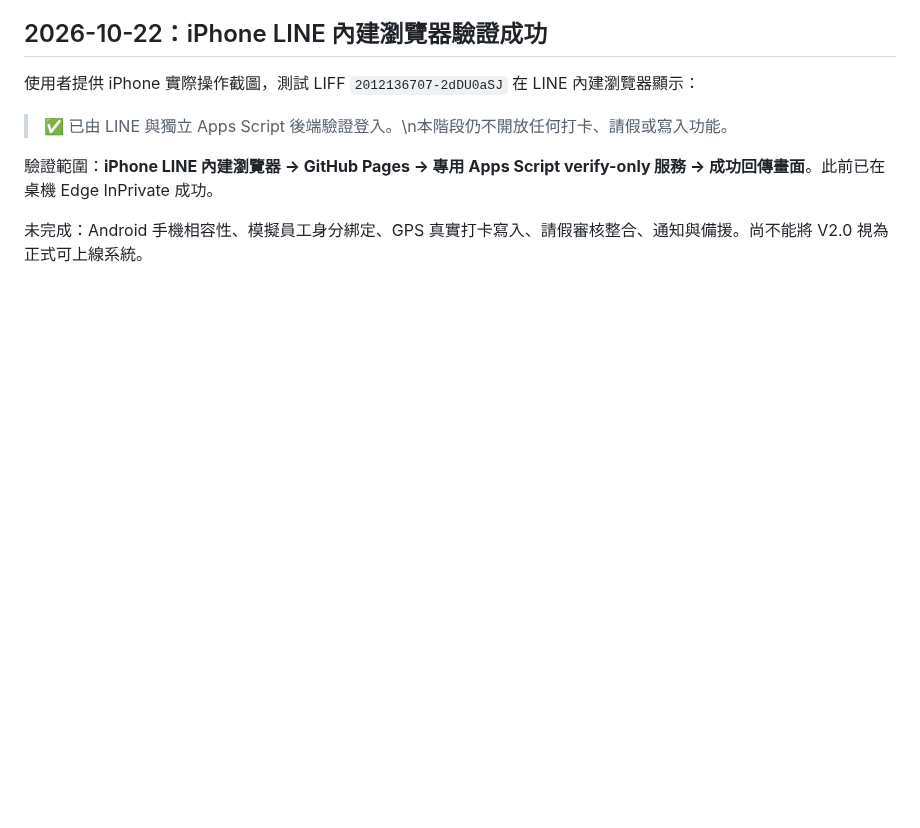
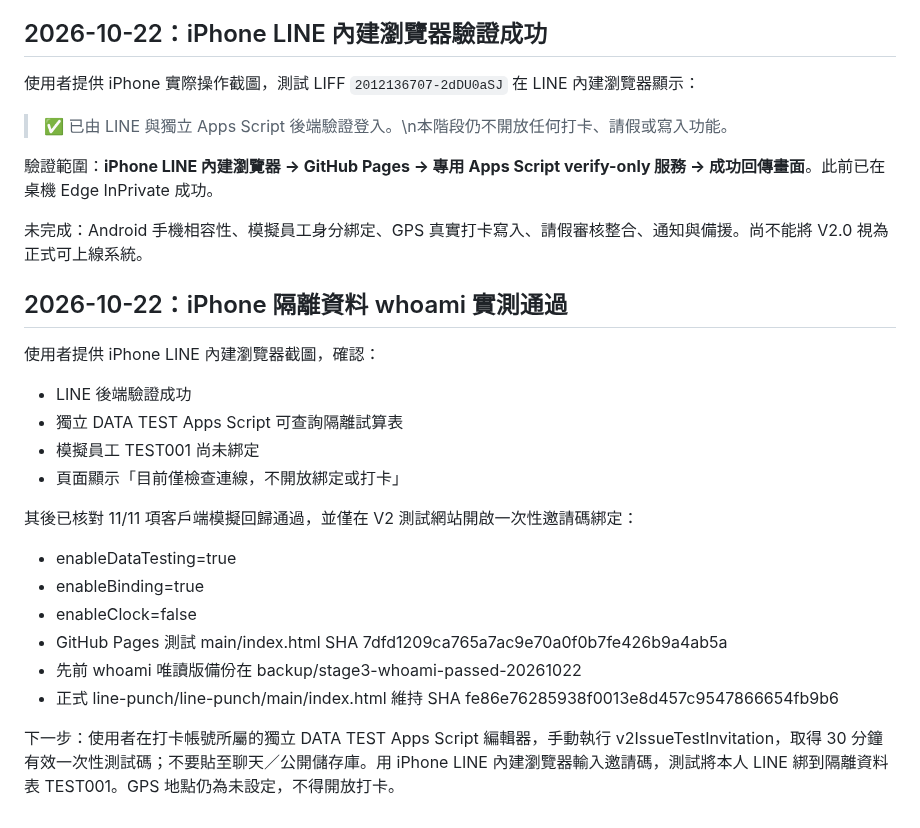
Before and after one commit to line-punch/attendance-v2-test, a Markdown page: README.md, the part around the change. Drawn GitHub-style; blank space fills up the shorter version.

Commit message:
docs(stage3): record real iPhone sandbox connection and safe TEST001 invitation-only rollout

```diff
--- a/README.md
+++ b/README.md
@@ -87,3 +87,21 @@ Google 官方 HTMLService 文件指出網頁以 iframe sandbox 運作：
 驗證範圍：**iPhone LINE 內建瀏覽器 → GitHub Pages → 專用 Apps Script verify-only 服務 → 成功回傳畫面**。此前已在桌機 Edge InPrivate 成功。
 
 未完成：Android 手機相容性、模擬員工身分綁定、GPS 真實打卡寫入、請假審核整合、通知與備援。尚不能將 V2.0 視為正式可上線系統。
+
+## 2026-10-22：iPhone 隔離資料 whoami 實測通過
+
+使用者提供 iPhone LINE 內建瀏覽器截圖，確認：
+- LINE 後端驗證成功
+- 獨立 DATA TEST Apps Script 可查詢隔離試算表
+- 模擬員工 TEST001 尚未綁定
+- 頁面顯示「目前僅檢查連線，不開放綁定或打卡」
+
+其後已核對 11/11 項客戶端模擬回歸通過，並僅在 V2 測試網站開啟一次性邀請碼綁定：
+- enableDataTesting=true
+- enableBinding=true
+- enableClock=false
+- GitHub Pages 測試 main/index.html SHA 7dfd1209ca765a7ac9e70a0f0b7fe426b9a4ab5a
+- 先前 whoami 唯讀版備份在 backup/stage3-whoami-passed-20261022
+- 正式 line-punch/line-punch/main/index.html 維持 SHA fe86e76285938f0013e8d457c9547866654fb9b6
+
+下一步：使用者在打卡帳號所屬的獨立 DATA TEST Apps Script 編輯器，手動執行 v2IssueTestInvitation，取得 30 分鐘有效一次性測試碼；不要貼至聊天／公開儲存庫。用 iPhone LINE 內建瀏覽器輸入邀請碼，測試將本人 LINE 綁到隔離資料表 TEST001。GPS 地點仍為未設定，不得開放打卡。
```
